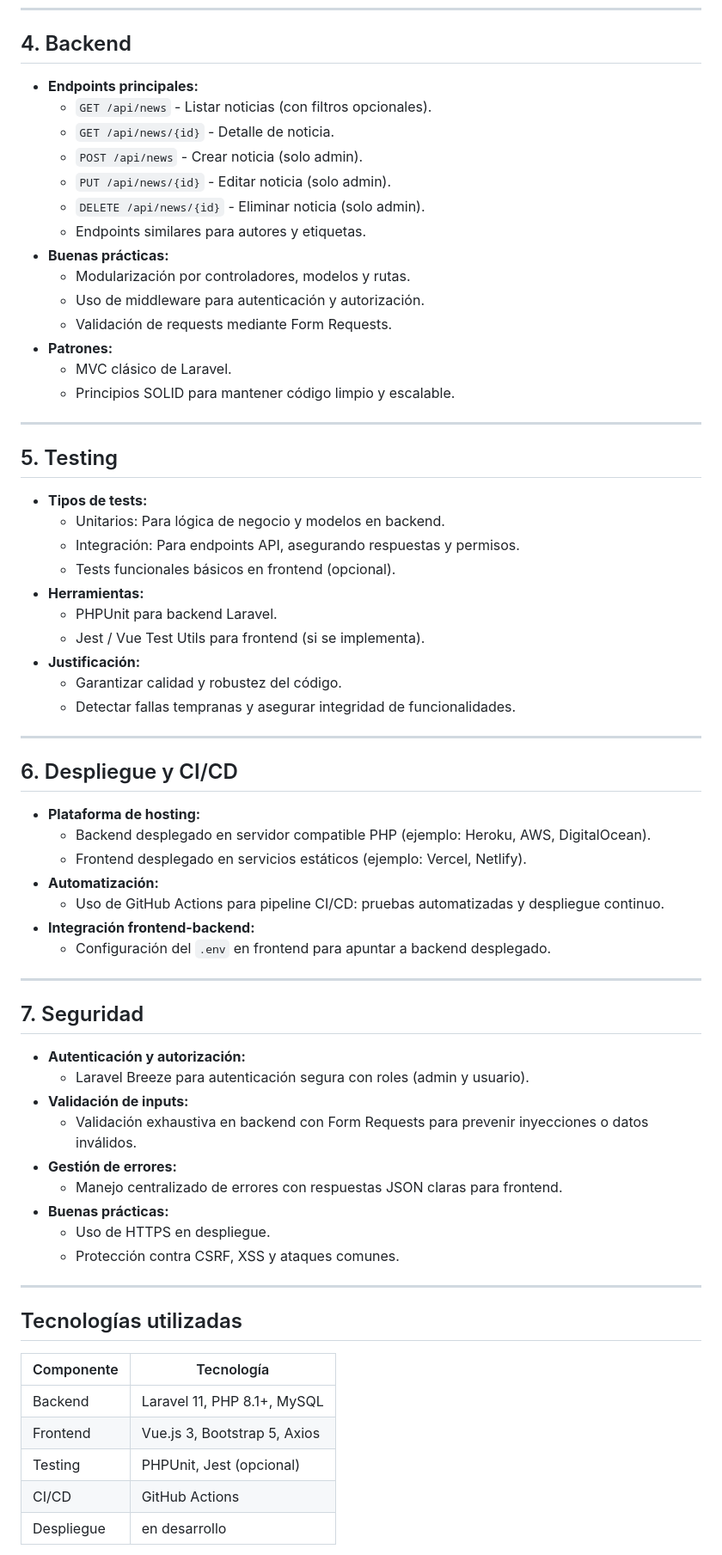
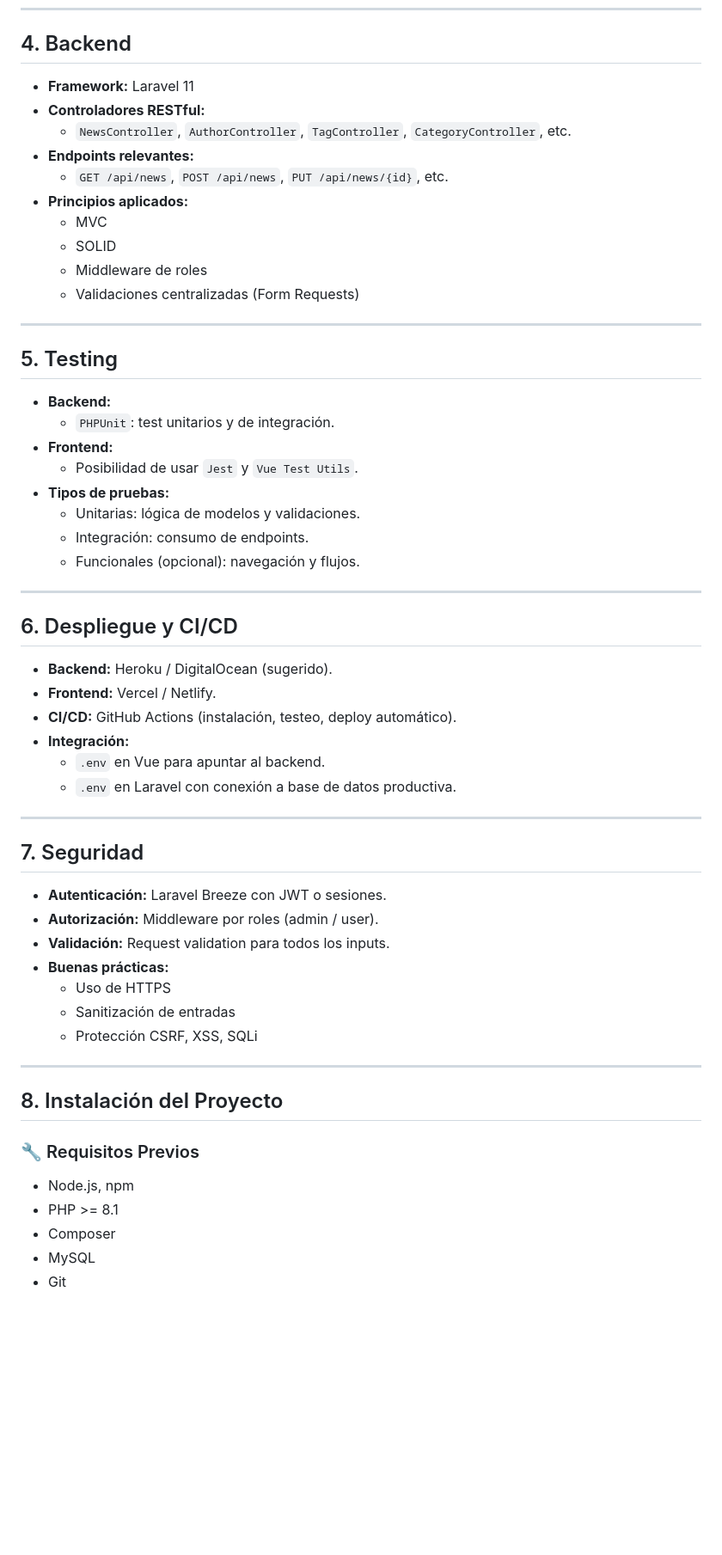
Before and after one commit to cmartinf/grupo-5, a Markdown page: README.MD, the part around the change printed below. Shown: that part at 86% size. GitHub-like rendering; blank space fills up the shorter version.

```diff
--- a/README.MD
+++ b/README.MD
@@ -59,71 +62,61 @@ Desarrollar una plataforma que permita:
 
 ## 4. Backend
 
-- **Endpoints principales:**
-  - `GET /api/news` - Listar noticias (con filtros opcionales).
-  - `GET /api/news/{id}` - Detalle de noticia.
-  - `POST /api/news` - Crear noticia (solo admin).
-  - `PUT /api/news/{id}` - Editar noticia (solo admin).
-  - `DELETE /api/news/{id}` - Eliminar noticia (solo admin).
-  - Endpoints similares para autores y etiquetas.
-- **Buenas prácticas:**
-  - Modularización por controladores, modelos y rutas.
-  - Uso de middleware para autenticación y autorización.
-  - Validación de requests mediante Form Requests.
-- **Patrones:**
-  - MVC clásico de Laravel.
-  - Principios SOLID para mantener código limpio y escalable.
+- **Framework:** Laravel 11
+- **Controladores RESTful:**
+  - `NewsController`, `AuthorController`, `TagController`, `CategoryController`, etc.
+- **Endpoints relevantes:**
+  - `GET /api/news`, `POST /api/news`, `PUT /api/news/{id}`, etc.
+- **Principios aplicados:**
+  - MVC
+  - SOLID
+  - Middleware de roles
+  - Validaciones centralizadas (Form Requests)
 
 ---
 
 ## 5. Testing
 
-- **Tipos de tests:**
-  - Unitarios: Para lógica de negocio y modelos en backend.
-  - Integración: Para endpoints API, asegurando respuestas y permisos.
-  - Tests funcionales básicos en frontend (opcional).
-- **Herramientas:**
-  - PHPUnit para backend Laravel.
-  - Jest / Vue Test Utils para frontend (si se implementa).
-- **Justificación:**
-  - Garantizar calidad y robustez del código.
-  - Detectar fallas tempranas y asegurar integridad de funcionalidades.
+- **Backend:**
+  - `PHPUnit`: test unitarios y de integración.
+- **Frontend:**
+  - Posibilidad de usar `Jest` y `Vue Test Utils`.
+- **Tipos de pruebas:**
+  - Unitarias: lógica de modelos y validaciones.
+  - Integración: consumo de endpoints.
+  - Funcionales (opcional): navegación y flujos.
 
 ---
 
 ## 6. Despliegue y CI/CD
 
-- **Plataforma de hosting:**
-  - Backend desplegado en servidor compatible PHP (ejemplo: Heroku, AWS, DigitalOcean).
-  - Frontend desplegado en servicios estáticos (ejemplo: Vercel, Netlify).
-- **Automatización:**
-  - Uso de GitHub Actions para pipeline CI/CD: pruebas automatizadas y despliegue continuo.
-- **Integración frontend-backend:**
-  - Configuración del `.env` en frontend para apuntar a backend desplegado.
+- **Backend:** Heroku / DigitalOcean (sugerido).
+- **Frontend:** Vercel / Netlify.
+- **CI/CD:** GitHub Actions (instalación, testeo, deploy automático).
+- **Integración:**
+  - `.env` en Vue para apuntar al backend.
+  - `.env` en Laravel con conexión a base de datos productiva.
 
 ---
 
 ## 7. Seguridad
 
-- **Autenticación y autorización:**
-  - Laravel Breeze para autenticación segura con roles (admin y usuario).
-- **Validación de inputs:**
-  - Validación exhaustiva en backend con Form Requests para prevenir inyecciones o datos inválidos.
-- **Gestión de errores:**
-  - Manejo centralizado de errores con respuestas JSON claras para frontend.
+- **Autenticación:** Laravel Breeze con JWT o sesiones.
+- **Autorización:** Middleware por roles (admin / user).
+- **Validación:** Request validation para todos los inputs.
 - **Buenas prácticas:**
-  - Uso de HTTPS en despliegue.
-  - Protección contra CSRF, XSS y ataques comunes.
+  - Uso de HTTPS
+  - Sanitización de entradas
+  - Protección CSRF, XSS, SQLi
 
 ---
 
-## Tecnologías utilizadas
+## 8. Instalación del Proyecto
 
-| Componente | Tecnología                      |
-|------------|--------------------------------|
-| Backend    | Laravel 11, PHP 8.1+, MySQL    |
-| Frontend   | Vue.js 3, Bootstrap 5, Axios   |
-| Testing    | PHPUnit, Jest (opcional)        |
-| CI/CD      | GitHub Actions                 |
-| Despliegue | en desarrollo |
+### 🔧 Requisitos Previos
+- Node.js, npm
+- PHP >= 8.1
+- Composer
+- MySQL
+- Git
 
```
Also changed, not shown: other parts of README.MD (+41 -41 lines).
